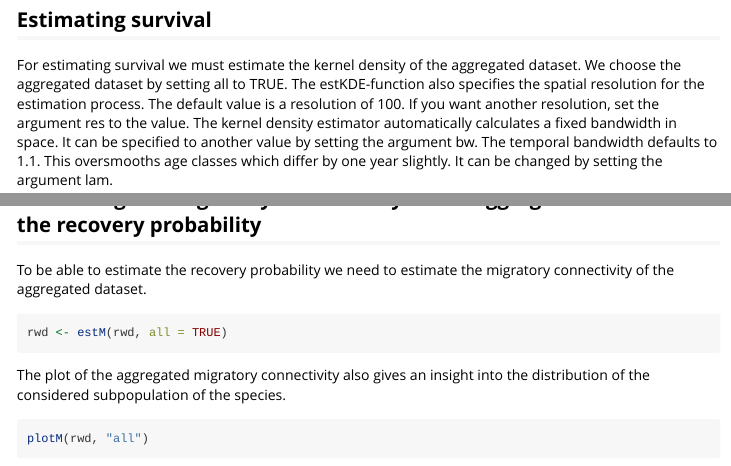
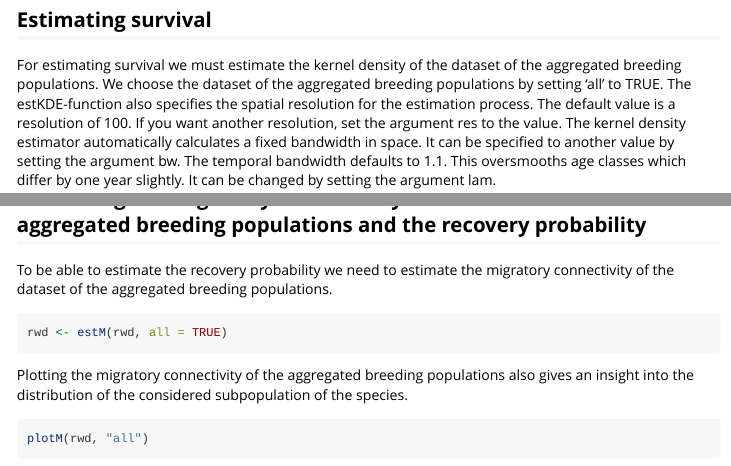
Before and after one commit to SaskiaSchirmer/CONSURE, an R Markdown document (vignettes/workingWithRealWorldData.Rmd): the page in a window 1100 px wide, from 2900 px down, and a second part further down, joined at a grey line. Rendered offline with R 4.5, knitr and Pandoc, with nearby package versions; some code elsewhere in the file could not run offline.

Commit message:
small changes in wording

````diff
--- a/vignettes/workingWithRealWorldData.Rmd
+++ b/vignettes/workingWithRealWorldData.Rmd
@@ -115,7 +115,7 @@ plotRawRecoveries(rwd, facetByAge = TRUE, facetByArea = TRUE,
 
 ## Estimating survival
 
-For estimating survival we must estimate the kernel density of the aggregated dataset. We choose the aggregated dataset by setting all to TRUE. The estKDE-function also specifies the spatial resolution for the estimation process. The default value is a resolution of 100. If you want another resolution, set the argument res to the value. The kernel density estimator automatically calculates a fixed bandwidth in space. It can be specified to another value by setting the argument bw. The temporal bandwidth defaults to 1.1. This oversmooths age classes which differ by one year slightly. It can be changed by setting the argument lam.
+For estimating survival we must estimate the kernel density of the dataset of the aggregated breeding populations. We choose the dataset of the aggregated breeding populations by setting 'all' to TRUE. The estKDE-function also specifies the spatial resolution for the estimation process. The default value is a resolution of 100. If you want another resolution, set the argument res to the value. The kernel density estimator automatically calculates a fixed bandwidth in space. It can be specified to another value by setting the argument bw. The temporal bandwidth defaults to 1.1. This oversmooths age classes which differ by one year slightly. It can be changed by setting the argument lam.
 
 ```{r}
 rwd <- estKDE(rwd,all = TRUE)
@@ -135,15 +135,15 @@ The plot is made with plotS. If not all values between 0 and 1 are taken on, zli
 plotS(rwd, zlim = c(0.2,0.7))
 ```
 
-## Estimating the migratory connectivity of the aggregated dataset and the recovery probability
+## Estimating the migratory connectivity of the dataset of the aggregated breeding populations and the recovery probability
 
-To be able to estimate the recovery probability we need to estimate the migratory connectivity of the aggregated dataset.
+To be able to estimate the recovery probability we need to estimate the migratory connectivity of the dataset of the aggregated breeding populations.
 
 ```{r}
 rwd <- estM(rwd, all = TRUE)
 ```
 
-The plot of the aggregated migratory connectivity also gives an insight into the distribution of the considered subpopulation of the species.
+Plotting the migratory connectivity of the aggregated breeding populations also gives an insight into the distribution of the considered subpopulation of the species.
 
 ```{r fig.fullwidth = TRUE, fig.height=5, fig.width=6}
 plotM(rwd, "all")
````
Also changed, not shown: vignettes/workingWithRealWorldData.Rmd (2 more changed lines).
